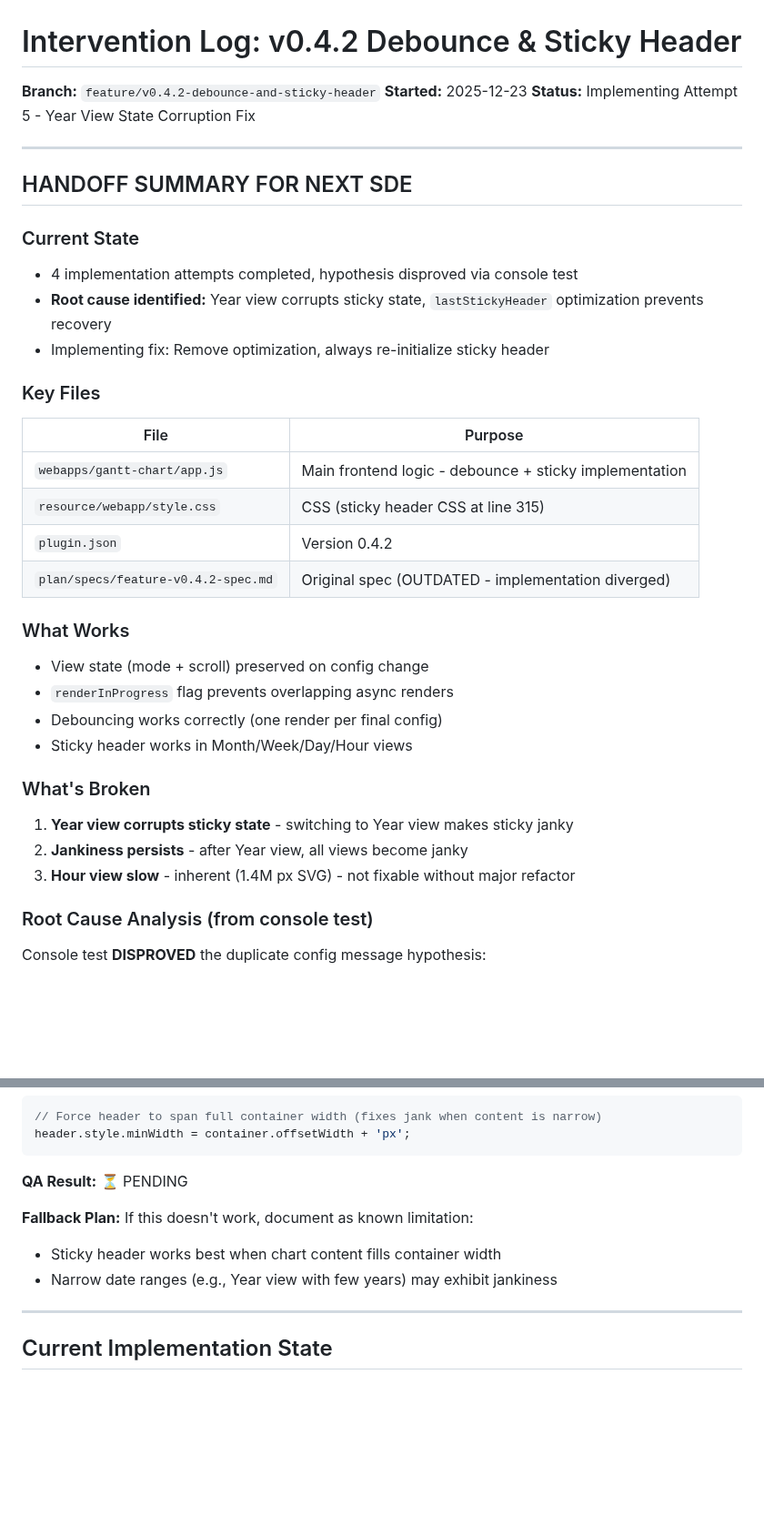
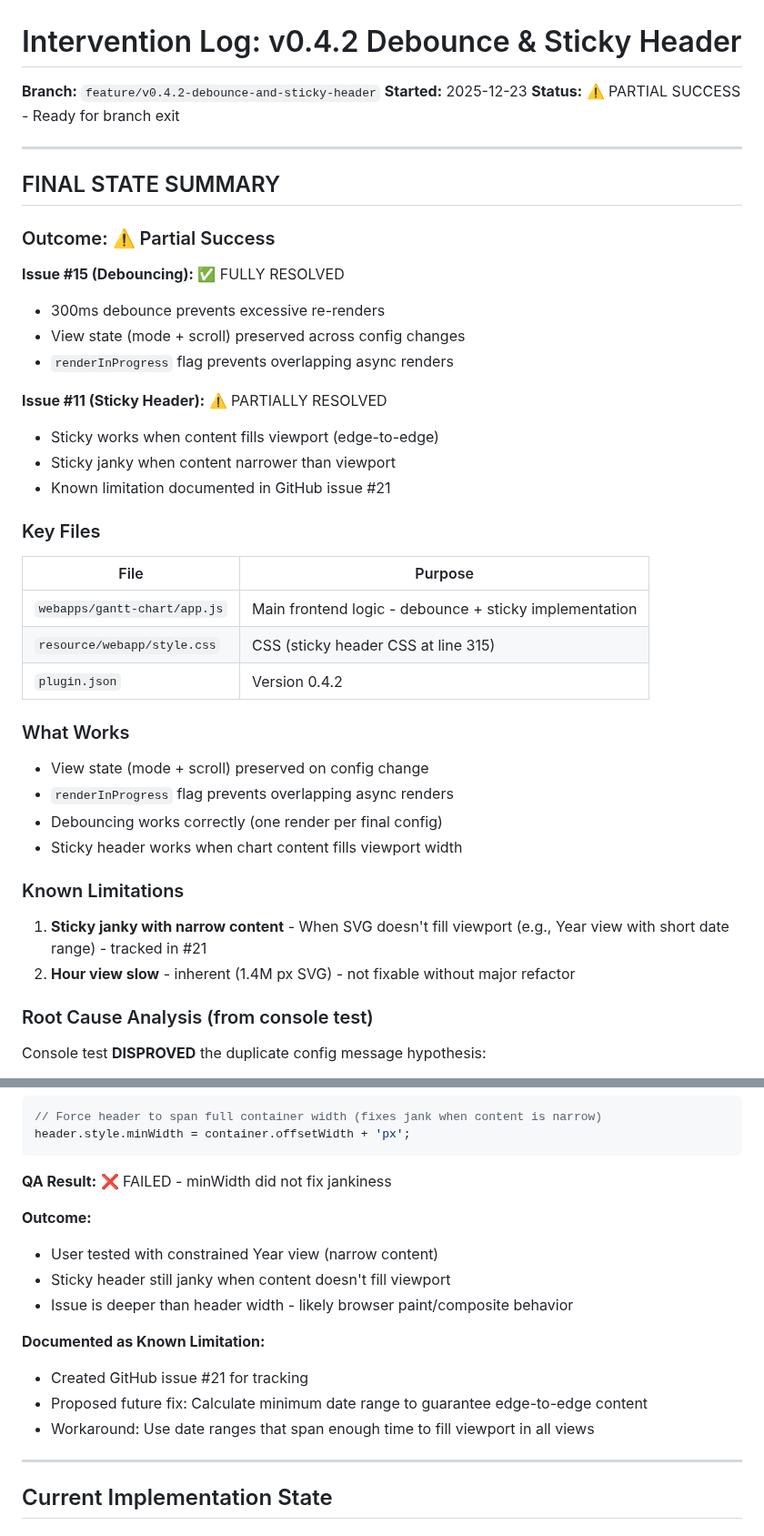
Before and after one commit to hangtime79/dss-plugin-gantt-chart, a Markdown page: plan/interventions/v0.4.2-intervention.md, 2 parts joined by grey strips. Shown at 91% size. Drawn GitHub-style; blank space fills up the shorter version.

Commit message:
docs(v0.4.2): Document partial success and known limitation
- Attempt 5b (minWidth fix) failed - narrow content still janky
- Created GitHub issue #21 for sticky header limitation
- Updated intervention with final state summary
- Debouncing fully resolved, sticky header partially resolved

🤖 Generated with [Claude Code](https://claude.com/claude-code)

Co-Authored-By: Claude Opus 4.5 <noreply@anthropic.com>

````diff
--- a/plan/interventions/v0.4.2-intervention.md
+++ b/plan/interventions/v0.4.2-intervention.md
@@ -2,16 +2,23 @@
 
 **Branch:** `feature/v0.4.2-debounce-and-sticky-header`
 **Started:** 2025-12-23
-**Status:** Implementing Attempt 5 - Year View State Corruption Fix
+**Status:** ⚠️ PARTIAL SUCCESS - Ready for branch exit
 
 ---
 
-## HANDOFF SUMMARY FOR NEXT SDE
+## FINAL STATE SUMMARY
 
-### Current State
-- 4 implementation attempts completed, hypothesis disproved via console test
-- **Root cause identified:** Year view corrupts sticky state, `lastStickyHeader` optimization prevents recovery
-- Implementing fix: Remove optimization, always re-initialize sticky header
+### Outcome: ⚠️ Partial Success
+
+**Issue #15 (Debouncing):** ✅ FULLY RESOLVED
+- 300ms debounce prevents excessive re-renders
+- View state (mode + scroll) preserved across config changes
+- `renderInProgress` flag prevents overlapping async renders
+
+**Issue #11 (Sticky Header):** ⚠️ PARTIALLY RESOLVED
+- Sticky works when content fills viewport (edge-to-edge)
+- Sticky janky when content narrower than viewport
+- Known limitation documented in GitHub issue #21
 
 ### Key Files
 | File | Purpose |
@@ -19,18 +26,16 @@
 | `webapps/gantt-chart/app.js` | Main frontend logic - debounce + sticky implementation |
 | `resource/webapp/style.css` | CSS (sticky header CSS at line 315) |
 | `plugin.json` | Version 0.4.2 |
-| `plan/specs/feature-v0.4.2-spec.md` | Original spec (OUTDATED - implementation diverged) |
 
 ### What Works
 - View state (mode + scroll) preserved on config change
 - `renderInProgress` flag prevents overlapping async renders
 - Debouncing works correctly (one render per final config)
-- Sticky header works in Month/Week/Day/Hour views
+- Sticky header works when chart content fills viewport width
 
-### What's Broken
-1. **Year view corrupts sticky state** - switching to Year view makes sticky janky
-2. **Jankiness persists** - after Year view, all views become janky
-3. **Hour view slow** - inherent (1.4M px SVG) - not fixable without major refactor
+### Known Limitations
+1. **Sticky janky with narrow content** - When SVG doesn't fill viewport (e.g., Year view with short date range) - tracked in #21
+2. **Hour view slow** - inherent (1.4M px SVG) - not fixable without major refactor
 
 ### Root Cause Analysis (from console test)
 Console test **DISPROVED** the duplicate config message hypothesis:
@@ -374,12 +379,17 @@ Force header to span full container width regardless of content width:
 header.style.minWidth = container.offsetWidth + 'px';
 ```
 
-**QA Result:** ⏳ PENDING
+**QA Result:** ❌ FAILED - minWidth did not fix jankiness
 
-**Fallback Plan:**
-If this doesn't work, document as known limitation:
-- Sticky header works best when chart content fills container width
-- Narrow date ranges (e.g., Year view with few years) may exhibit jankiness
+**Outcome:**
+- User tested with constrained Year view (narrow content)
+- Sticky header still janky when content doesn't fill viewport
+- Issue is deeper than header width - likely browser paint/composite behavior
+
+**Documented as Known Limitation:**
+- Created GitHub issue #21 for tracking
+- Proposed future fix: Calculate minimum date range to guarantee edge-to-edge content
+- Workaround: Use date ranges that span enough time to fill viewport in all views
 
 ---
 
````
